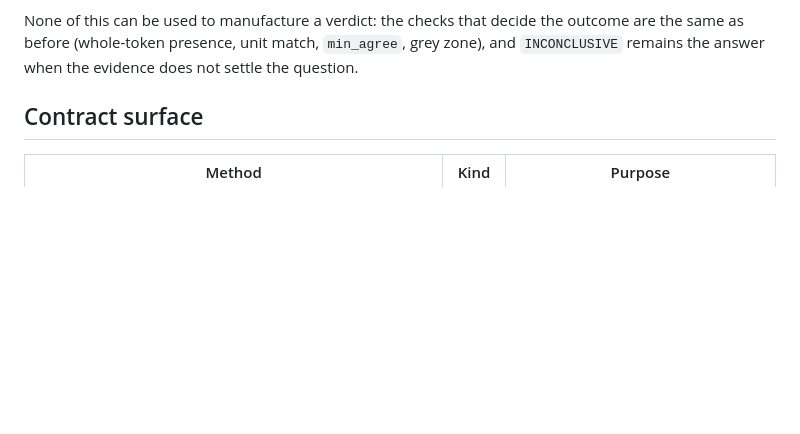
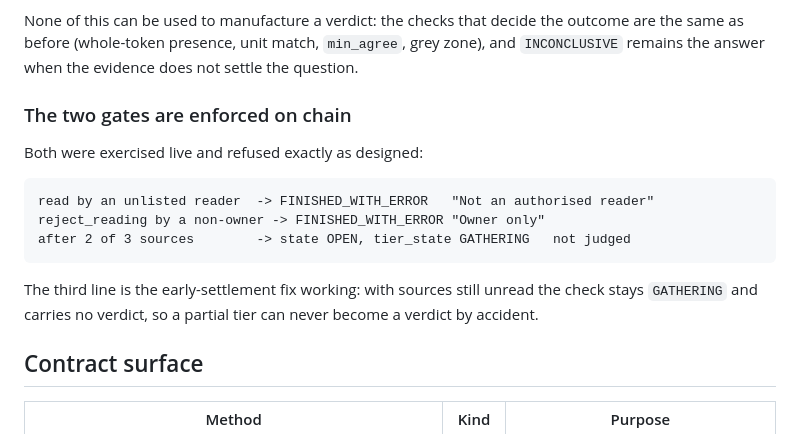
Before and after one commit to qlxjcj/genlayer-threshold-guard, a Markdown page: README.md, the part around the change. Drawn GitHub-style; blank space fills up the shorter version.

Commit message:
Record the live verification of both fixes

````diff
--- a/README.md
+++ b/README.md
@@ -199,6 +199,21 @@ outcome are the same as before (whole-token presence, unit match, `min_agree`,
 grey zone), and `INCONCLUSIVE` remains the answer when the evidence does not
 settle the question.
 
+
+### The two gates are enforced on chain
+
+Both were exercised live and refused exactly as designed:
+
+```
+read by an unlisted reader  -> FINISHED_WITH_ERROR   "Not an authorised reader"
+reject_reading by a non-owner -> FINISHED_WITH_ERROR "Owner only"
+after 2 of 3 sources        -> state OPEN, tier_state GATHERING   not judged
+```
+
+The third line is the early-settlement fix working: with sources still unread the
+check stays `GATHERING` and carries no verdict, so a partial tier can never
+become a verdict by accident.
+
 ## Contract surface
 
 | Method | Kind | Purpose |
````
